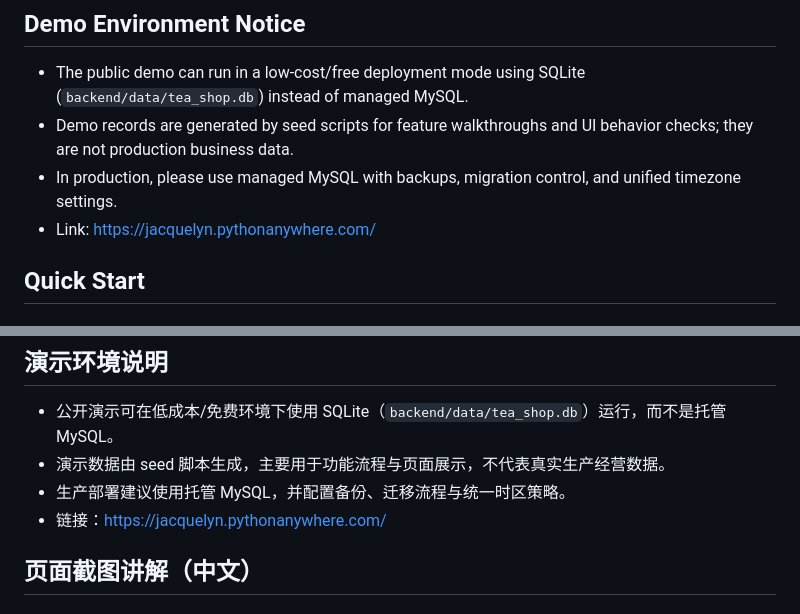
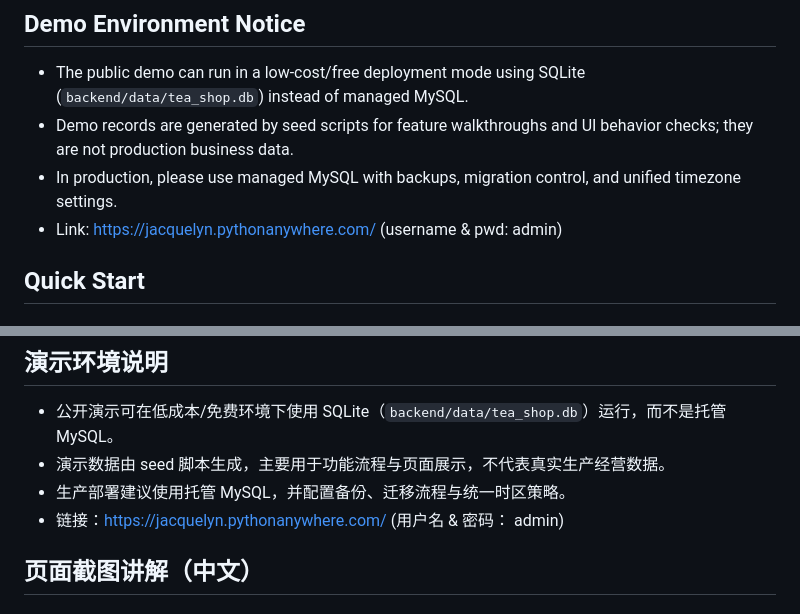
Before and after one commit to Jacquelyn97/Apriori-Algorithm-Recommendation-System, a Markdown page: README.md, 2 parts joined by grey strips. Drawn GitHub-style.

```diff
--- a/README.md
+++ b/README.md
@@ -54,7 +54,7 @@ If you are an English-speaking reviewer, please use the screenshots and section-
 - The public demo can run in a low-cost/free deployment mode using SQLite (`backend/data/tea_shop.db`) instead of managed MySQL.
 - Demo records are generated by seed scripts for feature walkthroughs and UI behavior checks; they are not production business data.
 - In production, please use managed MySQL with backups, migration control, and unified timezone settings.
-- Link: https://jacquelyn.pythonanywhere.com/
+- Link: https://jacquelyn.pythonanywhere.com/ (username & pwd: admin)
 
 ## Quick Start
 
@@ -242,7 +242,7 @@ npm run start
 - 公开演示可在低成本/免费环境下使用 SQLite（`backend/data/tea_shop.db`）运行，而不是托管 MySQL。
 - 演示数据由 seed 脚本生成，主要用于功能流程与页面展示，不代表真实生产经营数据。
 - 生产部署建议使用托管 MySQL，并配置备份、迁移流程与统一时区策略。
-- 链接：https://jacquelyn.pythonanywhere.com/
+- 链接：https://jacquelyn.pythonanywhere.com/ (用户名 & 密码： admin)
 
 ## 页面截图讲解（中文）
 
```
